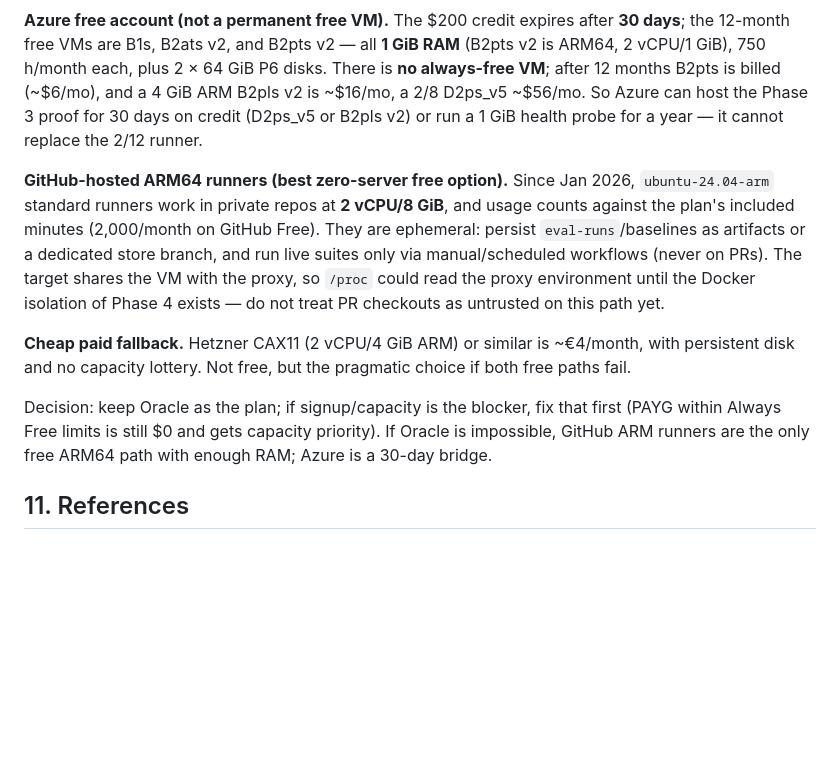
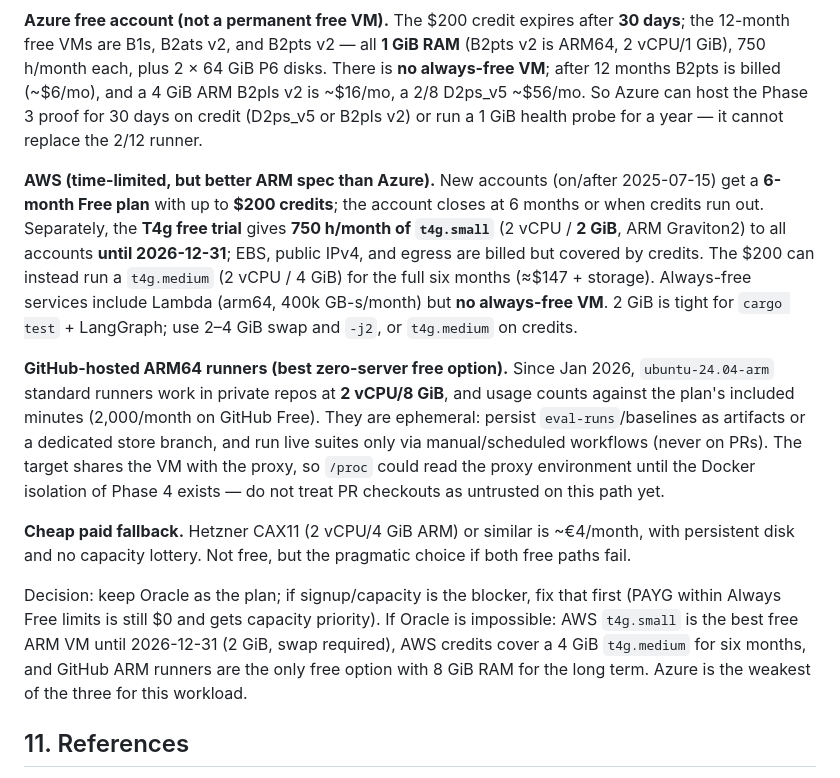
Before and after one commit to amagarzogonzalo/eval-service, a Markdown page: docs/oracle-runner.md, the part around the change. Drawn GitHub-style; blank space fills up the shorter version.

Commit message:
﻿Docs: AWS free-tier fallback for the runner
AWS has no always-free VM, but new accounts get a 6-month Free plan
with up to $200 credits, and the t4g.small free trial (2 vCPU/2 GiB
ARM, 750 h/month) runs until 2026-12-31 for all accounts. That beats
Azure's 1 GiB ARM VM for a temporary Phase 3 host; GitHub ARM runners
remain the only free 8 GiB option, and Oracle the only permanent one.

```diff
--- a/docs/oracle-runner.md
+++ b/docs/oracle-runner.md
@@ -354,6 +354,18 @@ B2pls v2 is ~$16/mo, a 2/8 D2ps_v5 ~$56/mo. So Azure can host the
 Phase 3 proof for 30 days on credit (D2ps_v5 or B2pls v2) or run a
 1 GiB health probe for a year — it cannot replace the 2/12 runner.
 
+**AWS (time-limited, but better ARM spec than Azure).** New accounts
+(on/after 2025-07-15) get a **6-month Free plan** with up to **$200
+credits**; the account closes at 6 months or when credits run out.
+Separately, the **T4g free trial** gives **750 h/month of `t4g.small`**
+(2 vCPU / **2 GiB**, ARM Graviton2) to all accounts **until
+2026-12-31**; EBS, public IPv4, and egress are billed but covered by
+credits. The $200 can instead run a `t4g.medium` (2 vCPU / 4 GiB) for
+the full six months (≈$147 + storage). Always-free services include
+Lambda (arm64, 400k GB-s/month) but **no always-free VM**. 2 GiB is
+tight for `cargo test` + LangGraph; use 2–4 GiB swap and `-j2`, or
+`t4g.medium` on credits.
+
 **GitHub-hosted ARM64 runners (best zero-server free option).** Since
 Jan 2026, `ubuntu-24.04-arm` standard runners work in private repos
 at **2 vCPU/8 GiB**, and usage counts against the plan's included
@@ -370,8 +382,11 @@ but the pragmatic choice if both free paths fail.
 
 Decision: keep Oracle as the plan; if signup/capacity is the blocker,
 fix that first (PAYG within Always Free limits is still $0 and gets
-capacity priority). If Oracle is impossible, GitHub ARM runners are
-the only free ARM64 path with enough RAM; Azure is a 30-day bridge.
+capacity priority). If Oracle is impossible: AWS `t4g.small` is the
+best free ARM VM until 2026-12-31 (2 GiB, swap required), AWS credits
+cover a 4 GiB `t4g.medium` for six months, and GitHub ARM runners are
+the only free option with 8 GiB RAM for the long term. Azure is the
+weakest of the three for this workload.
 
 ## 11. References
 
```
